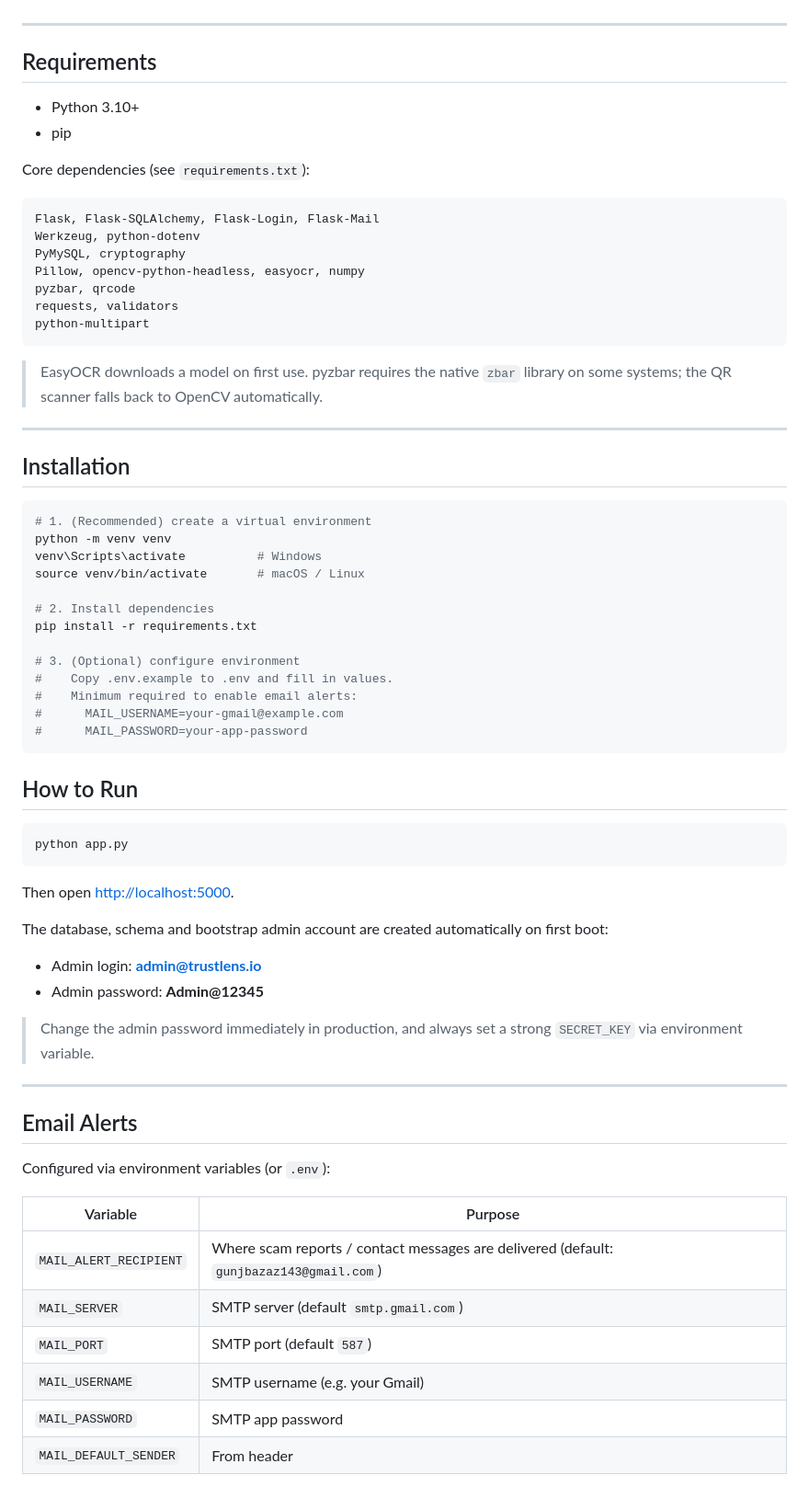
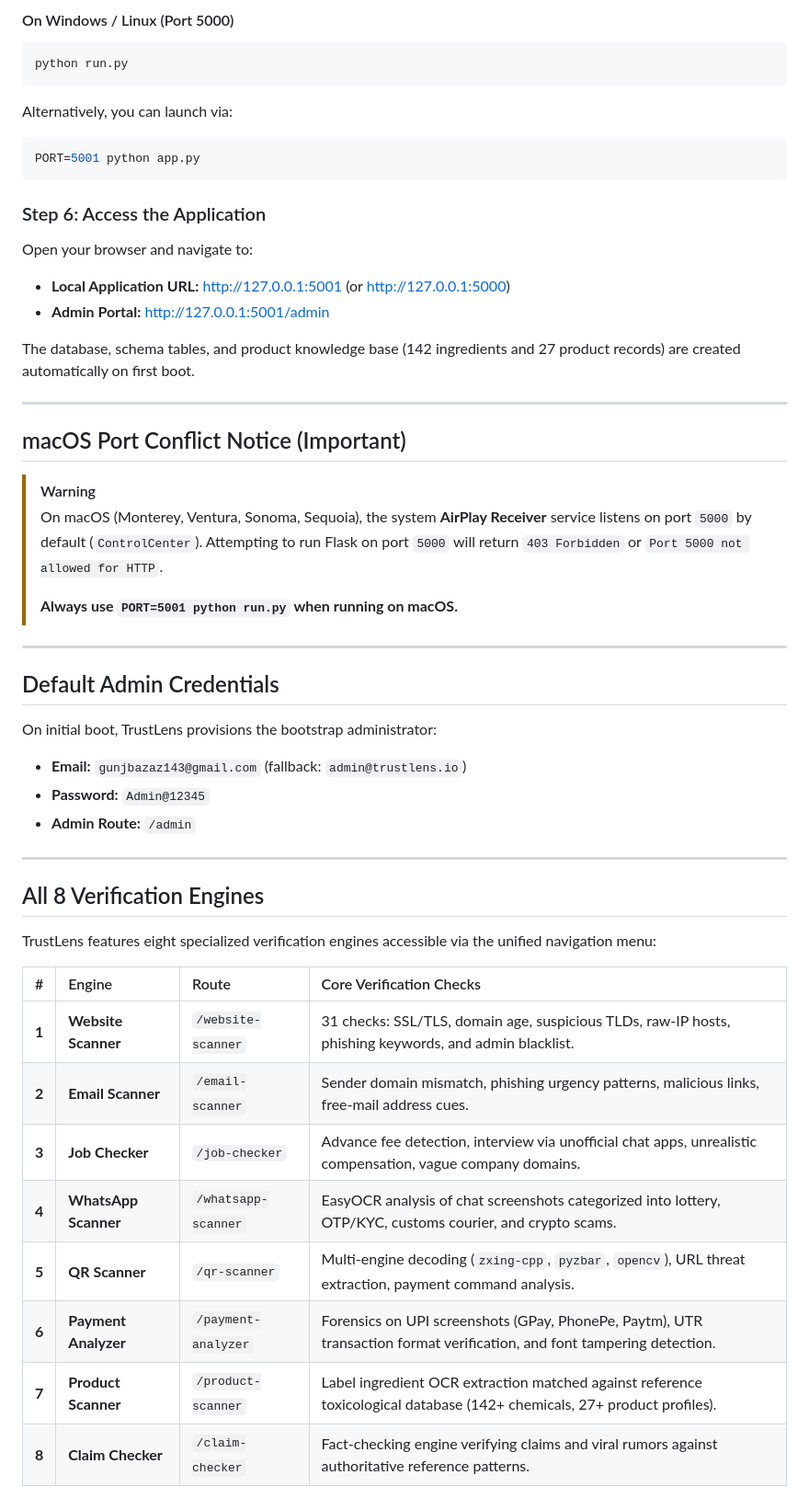
Before and after one commit to mskavitachoudhary/trustlens-fresh, a Markdown page: README.md, the part around one of its changes. Shown at 92% size. Drawn GitHub-style.

Commit message:
add project documentation and update readme with run steps

````diff
--- a/README.md
+++ b/README.md
@@ -51,75 +80,55 @@ assigned.
+#### On Windows / Linux (Port 5000)
+
+```bash
+python run.py
+```
+
+Alternatively, you can launch via:
+```bash
+PORT=5001 python app.py
+```
+
+### Step 6: Access the Application
+
+Open your browser and navigate to:
+- **Local Application URL:** [http://127.0.0.1:5001](http://127.0.0.1:5001) (or [http://127.0.0.1:5000](http://127.0.0.1:5000))
+- **Admin Portal:** [http://127.0.0.1:5001/admin](http://127.0.0.1:5001/admin)
+
+The database, schema tables, and product knowledge base (142 ingredients and 27 product records) are created automatically on first boot.
 
 ---
 
-## Requirements
+## macOS Port Conflict Notice (Important)
 
-- Python 3.10+
-- pip
-
-Core dependencies (see `requirements.txt`):
-
-```
-Flask, Flask-SQLAlchemy, Flask-Login, Flask-Mail
-Werkzeug, python-dotenv
-PyMySQL, cryptography
-Pillow, opencv-python-headless, easyocr, numpy
-pyzbar, qrcode
-requests, validators
-python-multipart
-```
-
-> EasyOCR downloads a model on first use. pyzbar requires the native `zbar`
-> library on some systems; the QR scanner falls back to OpenCV automatically.
+> [!WARNING]
+> On macOS (Monterey, Ventura, Sonoma, Sequoia), the system **AirPlay Receiver** service listens on port `5000` by default (`ControlCenter`). Attempting to run Flask on port `5000` will return `403 Forbidden` or `Port 5000 not allowed for HTTP`.
+>
+> **Always use `PORT=5001 python run.py` when running on macOS.**
 
 ---
 
-## Installation
+## Default Admin Credentials
 
-```bash
-# 1. (Recommended) create a virtual environment
-python -m venv venv
-venv\Scripts\activate          # Windows
-source venv/bin/activate       # macOS / Linux
+On initial boot, TrustLens provisions the bootstrap administrator:
 
-# 2. Install dependencies
-pip install -r requirements.txt
-
-# 3. (Optional) configure environment
-#    Copy .env.example to .env and fill in values.
-#    Minimum required to enable email alerts:
-#      MAIL_USERNAME=your-gmail@example.com
-#      MAIL_PASSWORD=your-app-password
-```
-
-## How to Run
-
-```bash
-python app.py
-```
-
-Then open <http://localhost:5000>.
-
-The database, schema and bootstrap admin account are created automatically on
-first boot:
-
-- Admin login: **admin@trustlens.io**
-- Admin password: **Admin@12345**
-
-> Change the admin password immediately in production, and always set a
-> strong `SECRET_KEY` via environment variable.
+- **Email:** `gunjbazaz143@gmail.com` (fallback: `admin@trustlens.io`)
+- **Password:** `Admin@12345`
+- **Admin Route:** `/admin`
 
 ---
 
-## Email Alerts
+## All 8 Verification Engines
 
-Configured via environment variables (or `.env`):
+TrustLens features eight specialized verification engines accessible via the unified navigation menu:
 
-| Variable | Purpose |
-| --- | --- |
-| `MAIL_ALERT_RECIPIENT` | Where scam reports / contact messages are delivered (default: `gunjbazaz143@gmail.com`) |
-| `MAIL_SERVER` | SMTP server (default `smtp.gmail.com`) |
-| `MAIL_PORT` | SMTP port (default `587`) |
-| `MAIL_USERNAME` | SMTP username (e.g. your Gmail) |
-| `MAIL_PASSWORD` | SMTP app password |
-| `MAIL_DEFAULT_SENDER` | From header |
+| # | Engine | Route | Core Verification Checks |
+| :-: | :--- | :--- | :--- |
+| **1** | **Website Scanner** | `/website-scanner` | 31 checks: SSL/TLS, domain age, suspicious TLDs, raw-IP hosts, phishing keywords, and admin blacklist. |
+| **2** | **Email Scanner** | `/email-scanner` | Sender domain mismatch, phishing urgency patterns, malicious links, free-mail address cues. |
+| **3** | **Job Checker** | `/job-checker` | Advance fee detection, interview via unofficial chat apps, unrealistic compensation, vague company domains. |
+| **4** | **WhatsApp Scanner** | `/whatsapp-scanner` | EasyOCR analysis of chat screenshots categorized into lottery, OTP/KYC, customs courier, and crypto scams. |
+| **5** | **QR Scanner** | `/qr-scanner` | Multi-engine decoding (`zxing-cpp`, `pyzbar`, `opencv`), URL threat extraction, payment command analysis. |
+| **6** | **Payment Analyzer** | `/payment-analyzer` | Forensics on UPI screenshots (GPay, PhonePe, Paytm), UTR transaction format verification, and font tampering detection. |
+| **7** | **Product Scanner** | `/product-scanner` | Label ingredient OCR extraction matched against reference toxicological database (142+ chemicals, 27+ product profiles). |
+| **8** | **Claim Checker** | `/claim-checker` | Fact-checking engine verifying claims and viral rumors against authoritative reference patterns. |
 
````
Also changed, not shown: other parts of README.md (+148 -100 lines), docs/GETTING_STARTED_AND_SPECIFICATIONS.md (added, +365 -0 lines).
